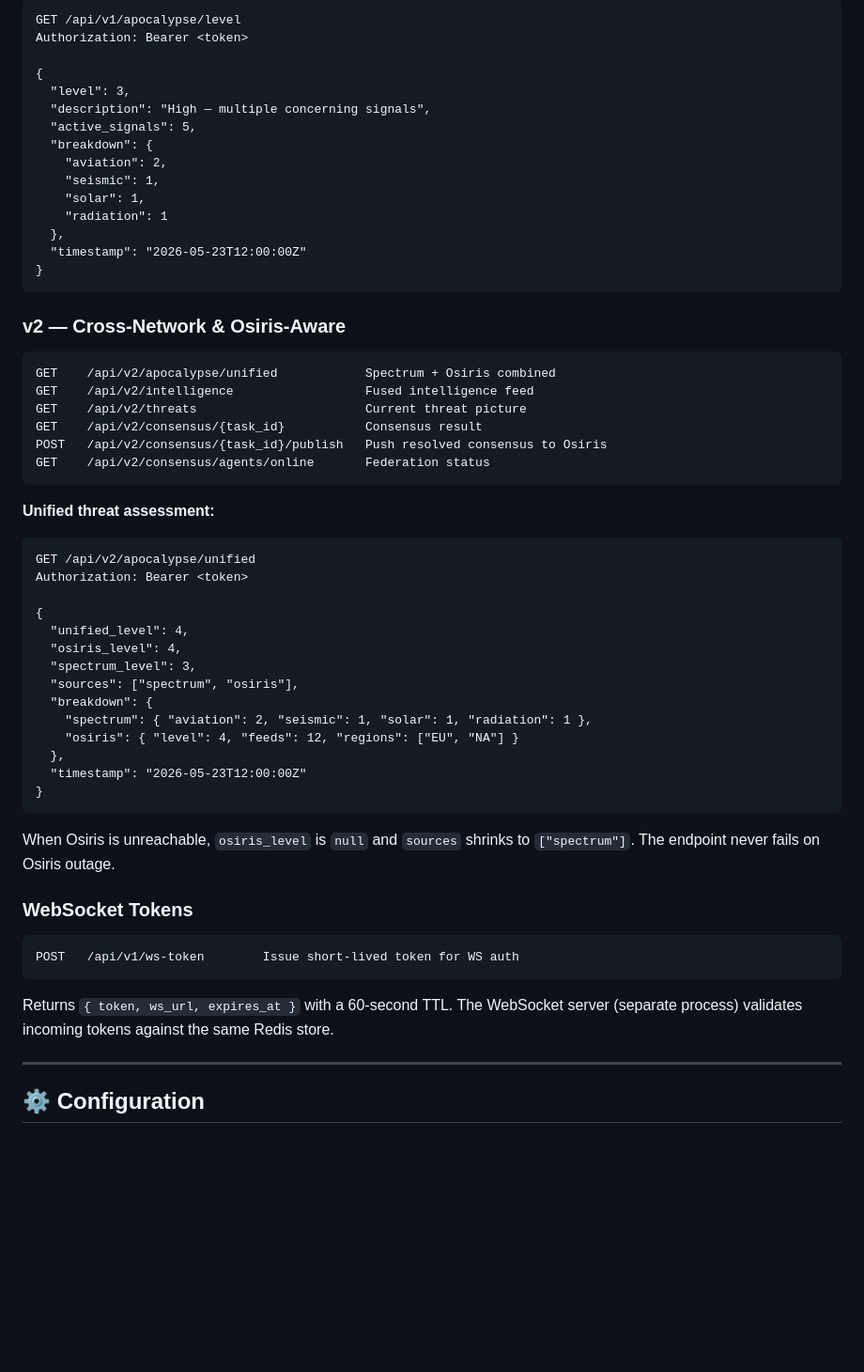
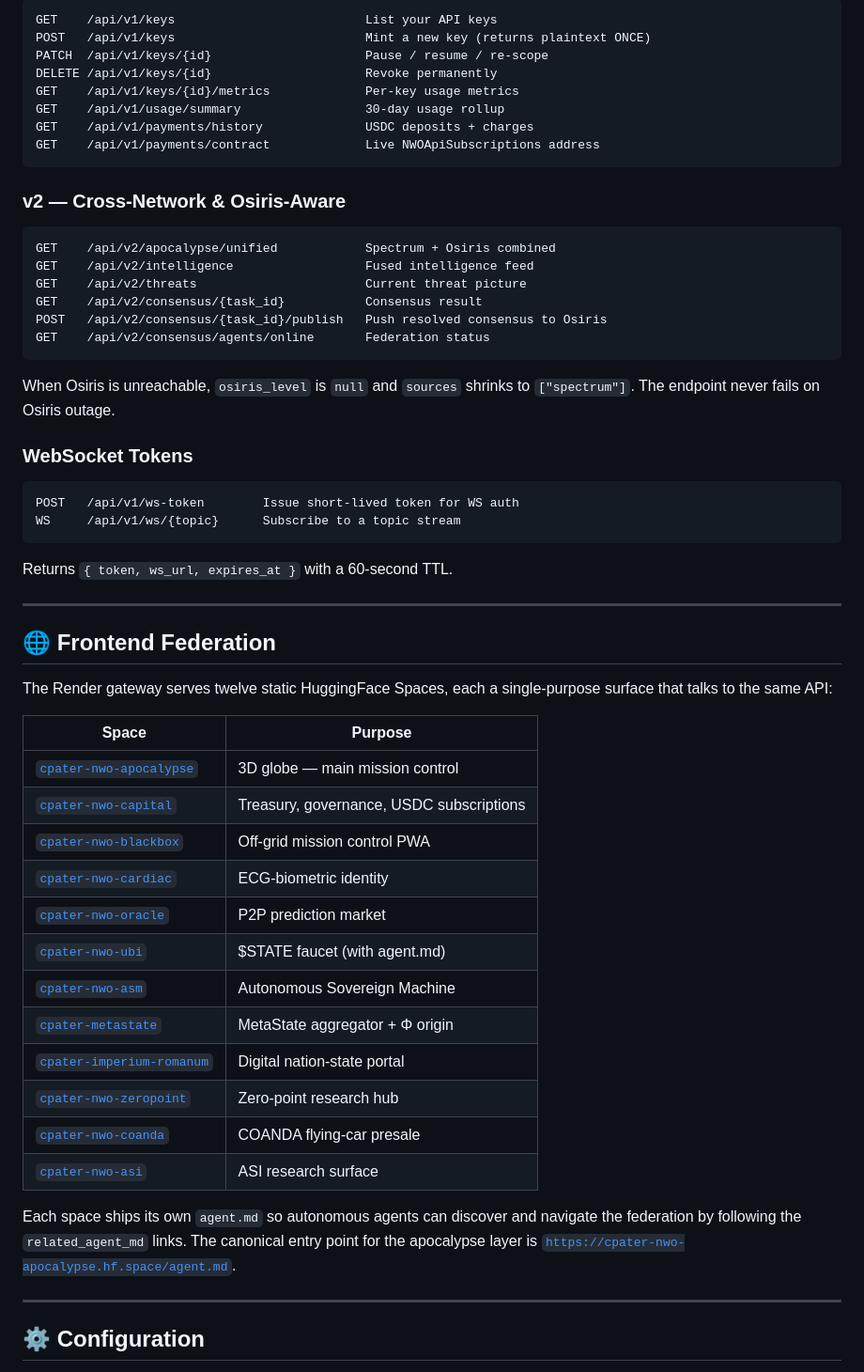
Before and after one commit to RedCiprianPater/nwo-signal-spectrum, a Markdown page: README.md, the part around one of its changes. Shown at 94% size. GitHub-like rendering; blank space fills up the shorter version.

````diff
--- a/README.md
+++ b/README.md
@@ -281,25 +319,18 @@ GET    /api/v1/apocalypse/asteroid     Hazardous NEO snapshot
 
-```http
-GET /api/v1/apocalypse/level
-Authorization: Bearer <token>
-
-{
-  "level": 3,
-  "description": "High — multiple concerning signals",
-  "active_signals": 5,
-  "breakdown": {
-    "aviation": 2,
-    "seismic": 1,
-    "solar": 1,
-    "radiation": 1
-  },
-  "timestamp": "2026-05-23T12:00:00Z"
-}
+```
+GET    /api/v1/keys                          List your API keys
+POST   /api/v1/keys                          Mint a new key (returns plaintext ONCE)
+PATCH  /api/v1/keys/{id}                     Pause / resume / re-scope
+DELETE /api/v1/keys/{id}                     Revoke permanently
+GET    /api/v1/keys/{id}/metrics             Per-key usage metrics
+GET    /api/v1/usage/summary                 30-day usage rollup
+GET    /api/v1/payments/history              USDC deposits + charges
+GET    /api/v1/payments/contract             Live NWOApiSubscriptions address
 ```
 
 ### v2 — Cross-Network & Osiris-Aware
 
-```http
+```
 GET    /api/v2/apocalypse/unified            Spectrum + Osiris combined
 GET    /api/v2/intelligence                  Fused intelligence feed
 GET    /api/v2/threats                       Current threat picture
@@ -308,34 +339,39 @@ POST   /api/v2/consensus/{task_id}/publish   Push resolved consensus to Osiris
 GET    /api/v2/consensus/agents/online       Federation status
 ```
 
-**Unified threat assessment:**
-
-```http
-GET /api/v2/apocalypse/unified
-Authorization: Bearer <token>
-
-{
-  "unified_level": 4,
-  "osiris_level": 4,
-  "spectrum_level": 3,
-  "sources": ["spectrum", "osiris"],
-  "breakdown": {
-    "spectrum": { "aviation": 2, "seismic": 1, "solar": 1, "radiation": 1 },
-    "osiris": { "level": 4, "feeds": 12, "regions": ["EU", "NA"] }
-  },
-  "timestamp": "2026-05-23T12:00:00Z"
-}
-```
-
 When Osiris is unreachable, `osiris_level` is `null` and `sources` shrinks to `["spectrum"]`. The endpoint never fails on Osiris outage.
 
 ### WebSocket Tokens
 
-```http
+```
 POST   /api/v1/ws-token        Issue short-lived token for WS auth
+WS     /api/v1/ws/{topic}      Subscribe to a topic stream
 ```
 
-Returns `{ token, ws_url, expires_at }` with a 60-second TTL. The WebSocket server (separate process) validates incoming tokens against the same Redis store.
+Returns `{ token, ws_url, expires_at }` with a 60-second TTL.
+
+---
+
+## 🌐 Frontend Federation
+
+The Render gateway serves twelve static HuggingFace Spaces, each a single-purpose surface that talks to the same API:
+
+| Space | Purpose |
+|---|---|
+| [`cpater-nwo-apocalypse`](https://cpater-nwo-apocalypse.hf.space/) | 3D globe — main mission control |
+| [`cpater-nwo-capital`](https://cpater-nwo-capital.static.hf.space/) | Treasury, governance, USDC subscriptions |
+| [`cpater-nwo-blackbox`](https://cpater-nwo-blackbox.hf.space/) | Off-grid mission control PWA |
+| [`cpater-nwo-cardiac`](https://cpater-nwo-cardiac.hf.space/) | ECG-biometric identity |
+| [`cpater-nwo-oracle`](https://cpater-nwo-oracle.hf.space/) | P2P prediction market |
+| [`cpater-nwo-ubi`](https://cpater-nwo-ubi.hf.space/) | $STATE faucet (with agent.md) |
+| [`cpater-nwo-asm`](https://cpater-nwo-asm.static.hf.space/) | Autonomous Sovereign Machine |
+| [`cpater-metastate`](https://cpater-metastate.static.hf.space/) | MetaState aggregator + Φ origin |
+| [`cpater-imperium-romanum`](https://cpater-imperium-romanum.static.hf.space/) | Digital nation-state portal |
+| [`cpater-nwo-zeropoint`](https://cpater-nwo-zeropoint.static.hf.space/) | Zero-point research hub |
+| [`cpater-nwo-coanda`](https://cpater-nwo-coanda.static.hf.space/) | COANDA flying-car presale |
+| [`cpater-nwo-asi`](https://cpater-nwo-asi.static.hf.space/) | ASI research surface |
+
+Each space ships its own `agent.md` so autonomous agents can discover and navigate the federation by following the `related_agent_md` links. The canonical entry point for the apocalypse layer is [`https://cpater-nwo-apocalypse.hf.space/agent.md`](https://cpater-nwo-apocalypse.hf.space/agent.md).
 
 ---
 
````
Also changed, not shown: other parts of README.md (+246 -237 lines).
